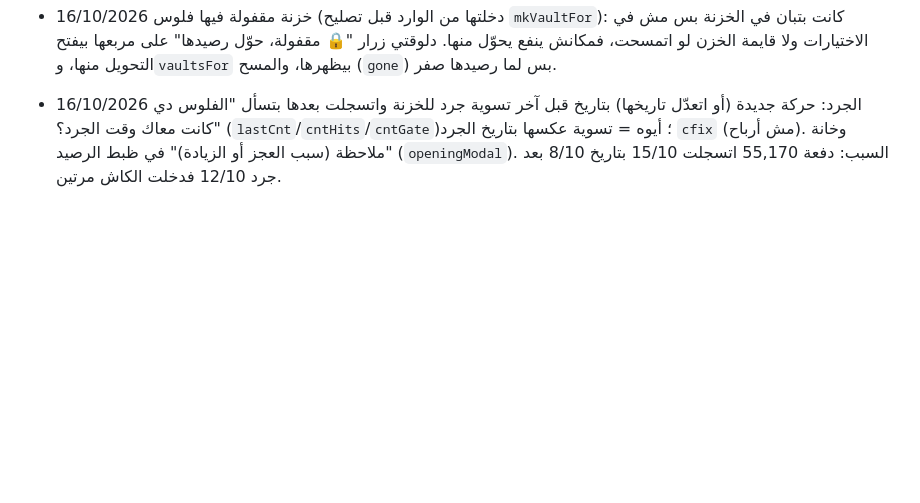
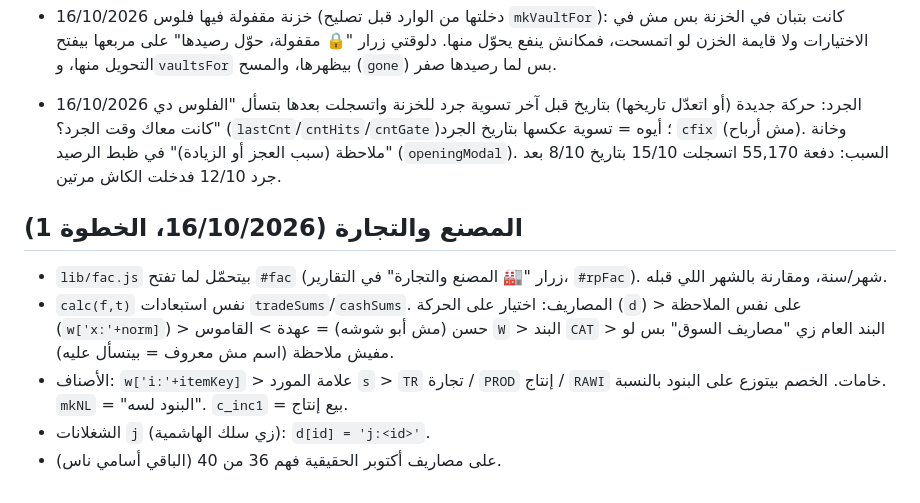
Before and after one commit to mostafasukar33/factory-tools, a Markdown page: docs/history.md, the part around the change. Drawn GitHub-style; blank space fills up the shorter version.

Commit message:
المصنع والتجارة: الخريطة والقاعدة في CLAUDE.md والتاريخ
Co-Authored-By: Claude Opus 5.5 (1M context) <noreply@anthropic.com>
Claude-Session: https://claude.ai/code/session_01FE32vMnyZuoyHpVbQrdqj1

```diff
--- a/docs/history.md
+++ b/docs/history.md
@@ -387,3 +387,10 @@
 - 16/10/2026 اسأل Claude: سطرين في "اقراني الأول" (بطلبه): توحيد الخزن في "كاش" بتاعة مصطفى، ودفعات السوق القديمة إنستا/تحويل من غير خزنة قبل 12/10/2026 مش غلطة (جرد 12/10 صفّر الخزن القديمة). واختبار رسالة التراجع بقى يقيس بعد حركة الظهور (كان بيقيس في نصها).
 - 16/10/2026 خزنة مقفولة فيها فلوس (دخلتها من الوارد قبل تصليح `mkVaultFor`): كانت بتبان في الخزنة بس مش في الاختيارات ولا قايمة الخزن لو اتمسحت، فمكانش ينفع يحوّل منها. دلوقتي زرار "🔒 مقفولة، حوّل رصيدها" على مربعها بيفتح التحويل منها، و`vaultsFor` بيظهرها، والمسح (`gone`) بس لما رصيدها صفر.
 - 16/10/2026 الجرد: حركة جديدة (أو اتعدّل تاريخها) بتاريخ قبل آخر تسوية جرد للخزنة واتسجلت بعدها بتسأل "الفلوس دي كانت معاك وقت الجرد؟" (`lastCnt`/`cntHits`/`cntGate`)؛ أيوه = تسوية عكسها بتاريخ الجرد `cfix` (مش أرباح). وخانة "ملاحظة (سبب العجز أو الزيادة)" في ظبط الرصيد (`openingModal`). السبب: دفعة 55,170 اتسجلت 15/10 بتاريخ 8/10 بعد جرد 12/10 فدخلت الكاش مرتين.
+
+## المصنع والتجارة (16/10/2026، الخطوة 1)
+- `lib/fac.js` بيتحمّل لما تفتح `#fac` (زرار "🏭 المصنع والتجارة" في التقارير، `#rpFac`). شهر/سنة، ومقارنة بالشهر اللي قبله.
+- `calc(f,t)` نفس استبعادات `tradeSums`/`cashSums`. المصاريف: اختيار على الحركة (`d`) > على نفس الملاحظة (`w['x:'+norm]`) > حسن (مش أبو شوشه) = عهدة > القاموس `W` > البند `CAT` > البند العام زي "مصاريف السوق" بس لو مفيش ملاحظة (اسم مش معروف = بيتسأل عليه).
+- الأصناف: `w['i:'+itemKey]` > علامة المورد `s` > `TR` تجارة / `PROD` إنتاج / `RAWI` خامات. الخصم بيتوزع على البنود بالنسبة. `mkNL` = "البنود لسه". `c_inc1` = بيع إنتاج.
+- الشغلانات `j` (زي سلك الهاشمية): `d[id] = 'j:<id>'`.
+- على مصاريف أكتوبر الحقيقية فهم 36 من 40 (الباقي أسامي ناس).
```
Also changed, not shown: CLAUDE.md (+2 -0 lines).
